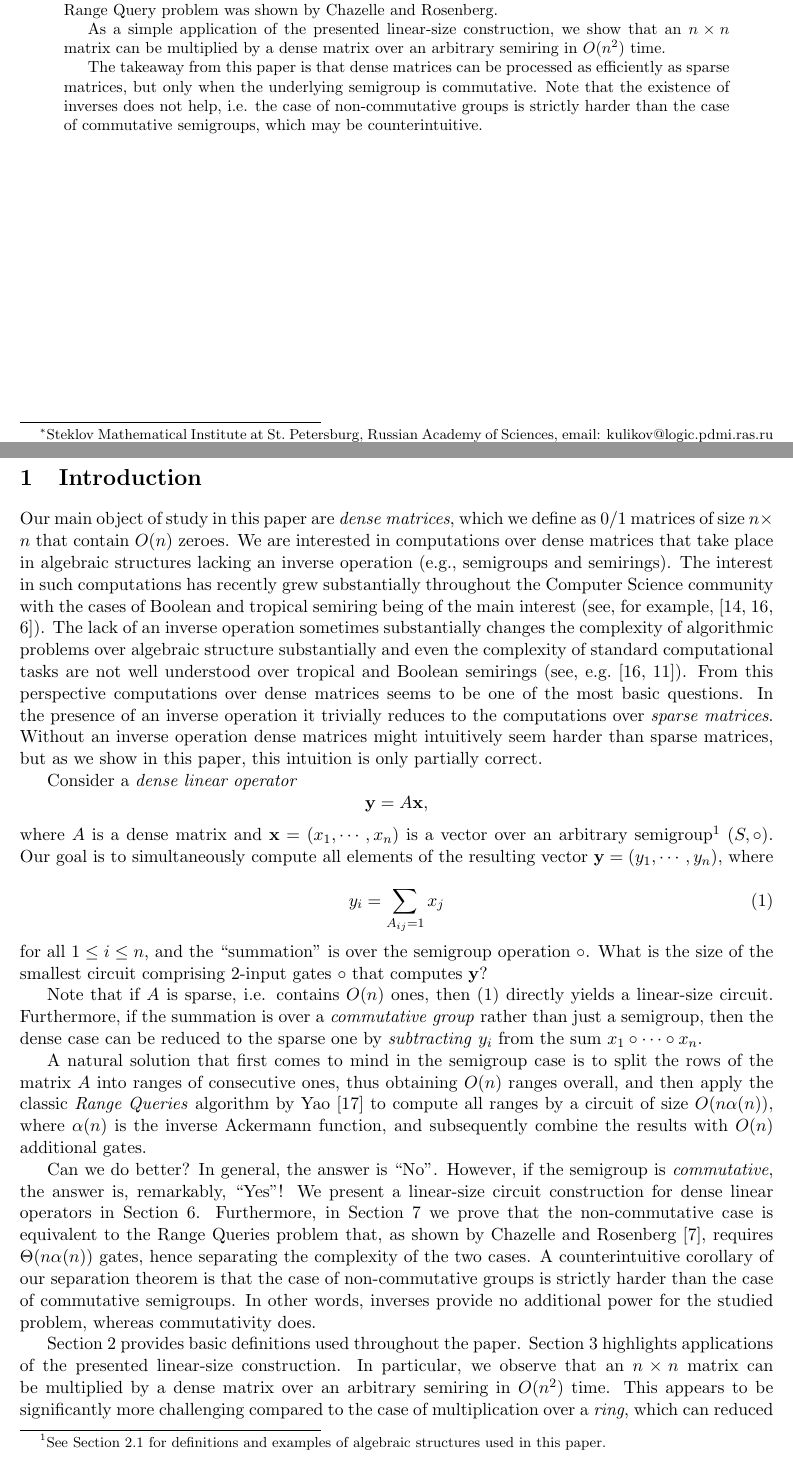
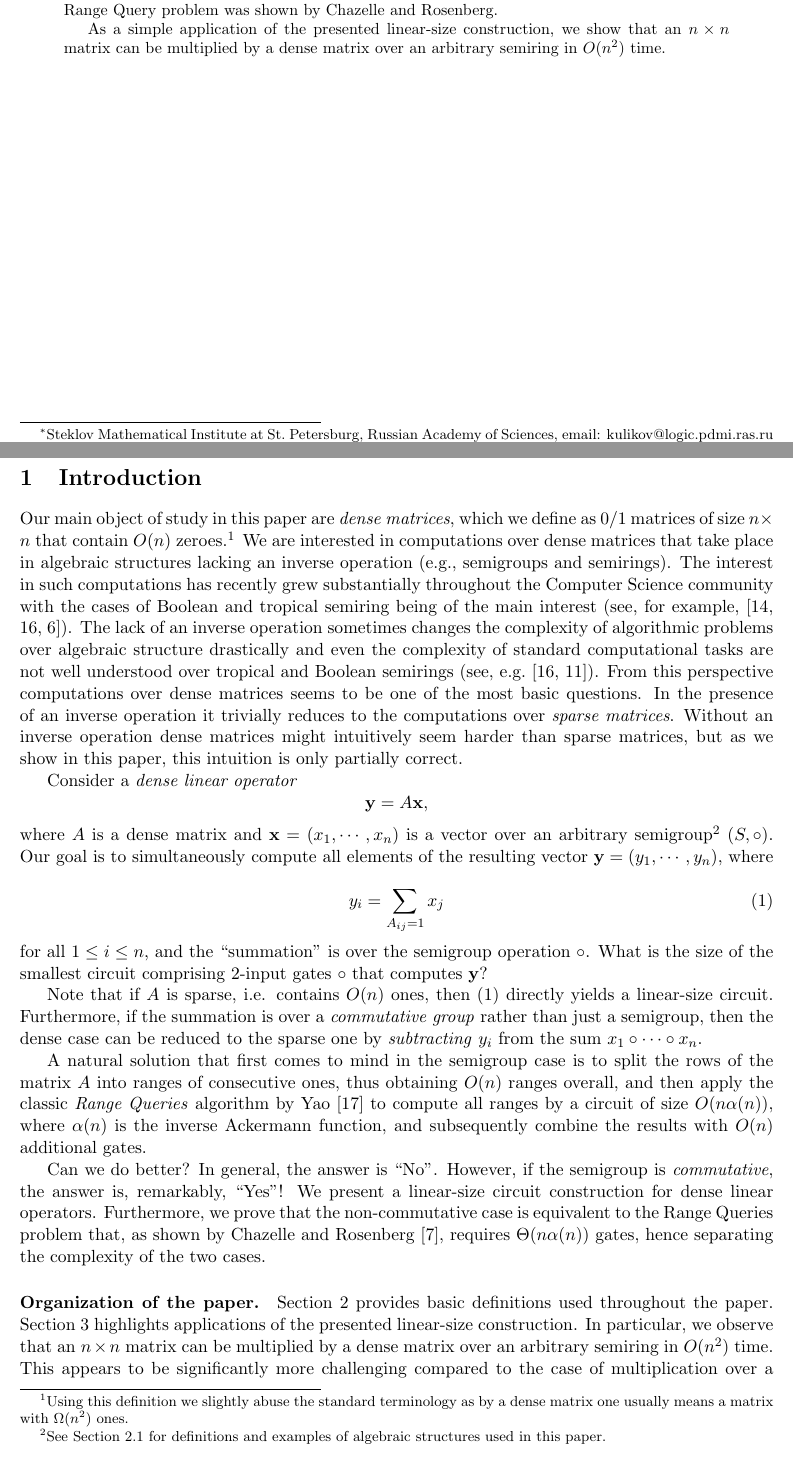
Before and after one commit to snowleopard/linear, a LaTeX paper (main.tex): two parts of pages 1 and 2 of 24, joined at a grey line, cut so that both start at the same text. Compiled offline with pdfLaTeX.

Commit message:
last minute commit

```diff
--- a/main.tex
+++ b/main.tex
@@ -6,8 +6,11 @@
 \usepackage{amssymb}
 \usepackage{fullpage}
 \usepackage[colorinlistoftodos]{todonotes}
+\usepackage{amsthm}
+\usepackage{thmtools}
+\usepackage{thm-restate}
 \usepackage[hidelinks]{hyperref}
-\usepackage{amsthm}
+
 
 
 \newtheorem{definition}{Definition}
@@ -68,17 +71,11 @@ As a simple application of the presented linear-size construction, we show that
 an $n\times n$ matrix can be multiplied by a dense matrix over an arbitrary
 semiring in $O(n^2)$ time.
 
-The takeaway from this paper is that dense matrices can be processed as
-efficiently as sparse matrices, but only when the underlying semigroup is
-commutative. Note that the existence of inverses does not help, i.e. the case of
-non-commutative groups is strictly harder than the case of commutative
-semigroups, which may be counterintuitive.
-
-% Volodya, I commented this out, because we don't specifically work with Boolean
-% or tropical semirings in the paper. I agree these are interesting semirings,
-% but so are many others.
-% We note that our positive results work in particular for computation of linear
-% operators over Boolean and tropical semirings\todo{V: added}.
+%The takeaway from this paper is that very dense matrices can be processed as
+%efficiently as sparse matrices, but only when the underlying semigroup is
+%commutative. Note that, counterintuitively, the existence of inverses does not help, i.e. the case of
+%non-commutative groups is strictly harder than the case of commutative
+%semigroups.
 \end{abstract}
 
 \thispagestyle{empty}
@@ -94,13 +91,13 @@ semigroups, which may be counterintuitive.
 \section{Introduction}
 
 Our main object of study in this paper are \emph{dense matrices}, which we
-define as 0/1 matrices of size $n \times n$ that contain $O(n)$ zeroes. We are
+define as 0/1 matrices of size $n \times n$ that contain $O(n)$ zeroes.\footnote{Using this definition we slightly abuse the standard terminology as by a~dense matrix one usually means a~matrix with $\Omega(n^2)$ ones.} We are
 interested in computations over dense matrices that take place in algebraic
 structures lacking an inverse operation (e.g., semigroups and semirings).
 The interest in such computations has recently grew substantially throughout the
 Computer Science community with the cases of Boolean and tropical semiring being of the main interest (see, for
 example,~\cite{Jukna16,Williams14,butkovic10systems}).
-The lack of an inverse operation sometimes substantially changes the complexity of algorithmic problems over algebraic structure substantially and even the complexity of standard computational tasks are not well understood over tropical and Boolean semirings (see, e.g.~\cite{Williams14,GrigorievP15}). From this perspective computations over dense matrices seems to be one of the most basic questions. In the presence of an inverse operation it trivially reduces to the computations over \emph{sparse matrices}.
+The lack of an inverse operation sometimes changes the complexity of algorithmic problems over algebraic structure drastically and even the complexity of standard computational tasks are not well understood over tropical and Boolean semirings (see, e.g.~\cite{Williams14,GrigorievP15}). From this perspective computations over dense matrices seems to be one of the most basic questions. In the presence of an inverse operation it trivially reduces to the computations over \emph{sparse matrices}.
 Without an inverse operation dense matrices
 might intuitively seem harder than sparse matrices, but as we show in this paper, this intuition is
 only partially correct.
@@ -139,23 +136,31 @@ subsequently combine the results with $O(n)$ additional gates.
 
 Can we do better? In general, the answer is ``No''. However, if the semigroup is
 \emph{commutative}, the answer is, remarkably, ``Yes''! We present a linear-size
-circuit construction for dense linear operators in Section~\ref{sec-commutative}.
-Furthermore, in Section~\ref{sec-non-commutative} we prove that the
+circuit construction for dense linear operators.
+%in Section~\ref{sec-commutative}.
+Furthermore,
+%in Section~\ref{sec-non-commutative}
+we prove that the
 % Volodya, I removed "(both commutative and non-commutative versions of)" from
 % here, because I think it's a premature but distracting detail at this stage.
 non-commutative case is equivalent to the Range Queries problem that, as shown
 by Chazelle and Rosenberg~\cite{DBLP:journals/ijcga/ChazelleR91}, requires
 $\Theta(n\alpha(n))$ gates, hence separating the complexity of the two cases.
-A counterintuitive corollary of our separation theorem is that the case of
-non-commutative groups is strictly harder than the case of commutative
-semigroups. In other words, inverses provide no additional power for the studied
-problem, whereas commutativity does.
+
+
+%A counterintuitive corollary of our separation theorem is that the case of
+%non-commutative groups is strictly harder than the case of commutative
+%semigroups. In other words, inverses provide no additional power for the studied
+%problem, whereas commutativity does.
 
 %As an additional contribution, we prove that the same bound
 % $\Theta(n\alpha(n))$ also holds for the case of \emph{idempotent}
 % non-commutative semigroups, which are significantly more powerful.
 
-Section~\ref{sec-background} provides basic definitions used throughout the
+
+
+
+\paragraph{Organization of the paper.} Section~\ref{sec-background} provides basic definitions used throughout the
 paper. Section~\ref{sec-applications} highlights applications of the
 presented linear-size construction. In particular, we observe that an
 $n\times n$ matrix can be multiplied by a dense matrix over an arbitrary
```
Also changed, not shown: main.tex (4 more changed lines).
